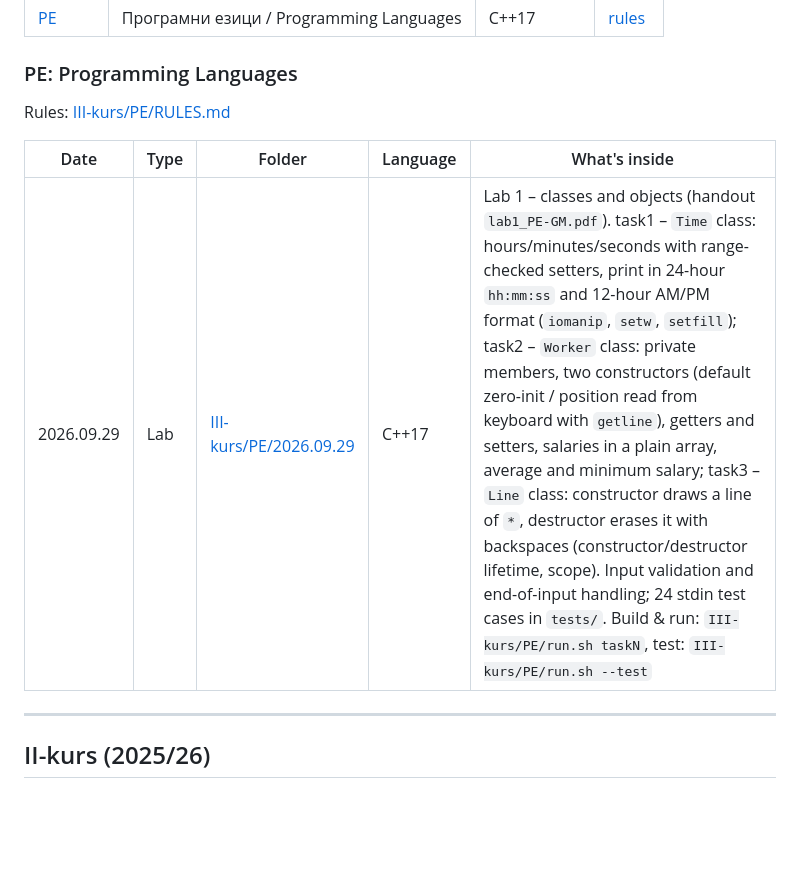
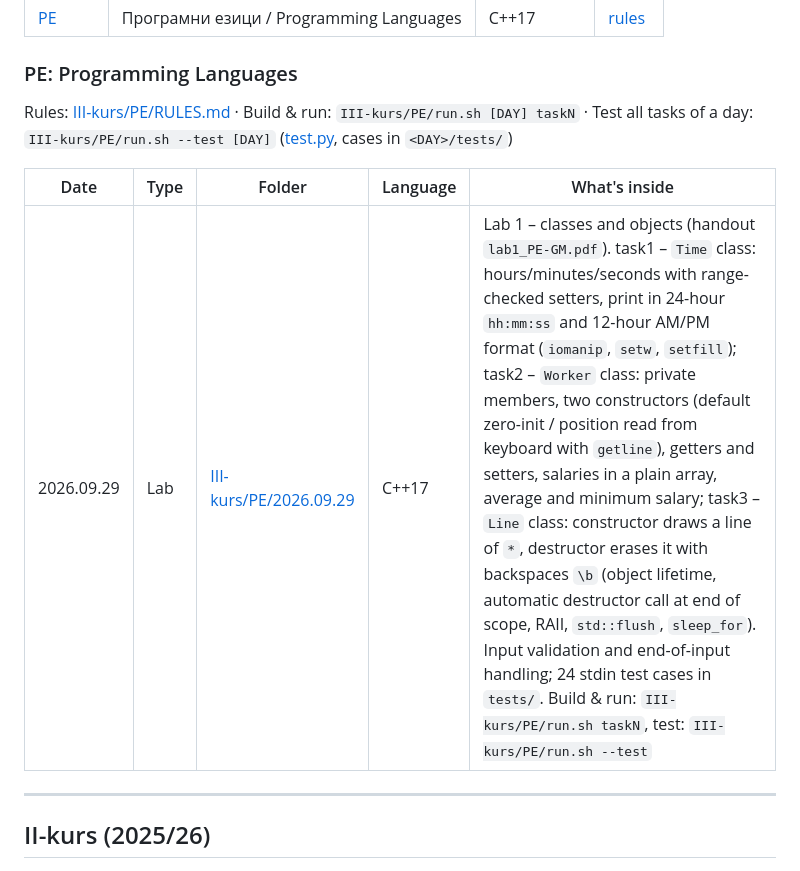
Before and after one commit to alexognyanov1/TU, a Markdown page: README.md, the part around the change. Rendered like a GitHub page; blank space fills up the shorter version.

Commit message:
PE 2026.09.29: README index – PE build/test commands, task3 keywords
Co-Authored-By: Claude Opus 5.5 (1M context) <noreply@anthropic.com>

```diff
--- a/README.md
+++ b/README.md
@@ -36,12 +36,12 @@ Then replace the `TODO` in the new README row with what each task does (rule R5
 
 ### PE: Programming Languages
 
-Rules: [III-kurs/PE/RULES.md](III-kurs/PE/RULES.md)
+Rules: [III-kurs/PE/RULES.md](III-kurs/PE/RULES.md) · Build & run: `III-kurs/PE/run.sh [DAY] taskN` · Test all tasks of a day: `III-kurs/PE/run.sh --test [DAY]` ([test.py](III-kurs/PE/test.py), cases in `<DAY>/tests/`)
 
 <!-- index:III-kurs/PE -->
 | Date | Type | Folder | Language | What's inside |
 | --- | --- | --- | --- | --- |
-| 2026.09.29 | Lab | [III-kurs/PE/2026.09.29](III-kurs/PE/2026.09.29) | C++17 | Lab 1 – classes and objects (handout `lab1_PE-GM.pdf`). task1 – `Time` class: hours/minutes/seconds with range-checked setters, print in 24-hour `hh:mm:ss` and 12-hour AM/PM format (`iomanip`, `setw`, `setfill`); task2 – `Worker` class: private members, two constructors (default zero-init / position read from keyboard with `getline`), getters and setters, salaries in a plain array, average and minimum salary; task3 – `Line` class: constructor draws a line of `*`, destructor erases it with backspaces (constructor/destructor lifetime, scope). Input validation and end-of-input handling; 24 stdin test cases in `tests/`. Build & run: `III-kurs/PE/run.sh taskN`, test: `III-kurs/PE/run.sh --test` |
+| 2026.09.29 | Lab | [III-kurs/PE/2026.09.29](III-kurs/PE/2026.09.29) | C++17 | Lab 1 – classes and objects (handout `lab1_PE-GM.pdf`). task1 – `Time` class: hours/minutes/seconds with range-checked setters, print in 24-hour `hh:mm:ss` and 12-hour AM/PM format (`iomanip`, `setw`, `setfill`); task2 – `Worker` class: private members, two constructors (default zero-init / position read from keyboard with `getline`), getters and setters, salaries in a plain array, average and minimum salary; task3 – `Line` class: constructor draws a line of `*`, destructor erases it with backspaces `\b` (object lifetime, automatic destructor call at end of scope, RAII, `std::flush`, `sleep_for`). Input validation and end-of-input handling; 24 stdin test cases in `tests/`. Build & run: `III-kurs/PE/run.sh taskN`, test: `III-kurs/PE/run.sh --test` |
 
 <!-- /index:III-kurs/PE -->
 
```
